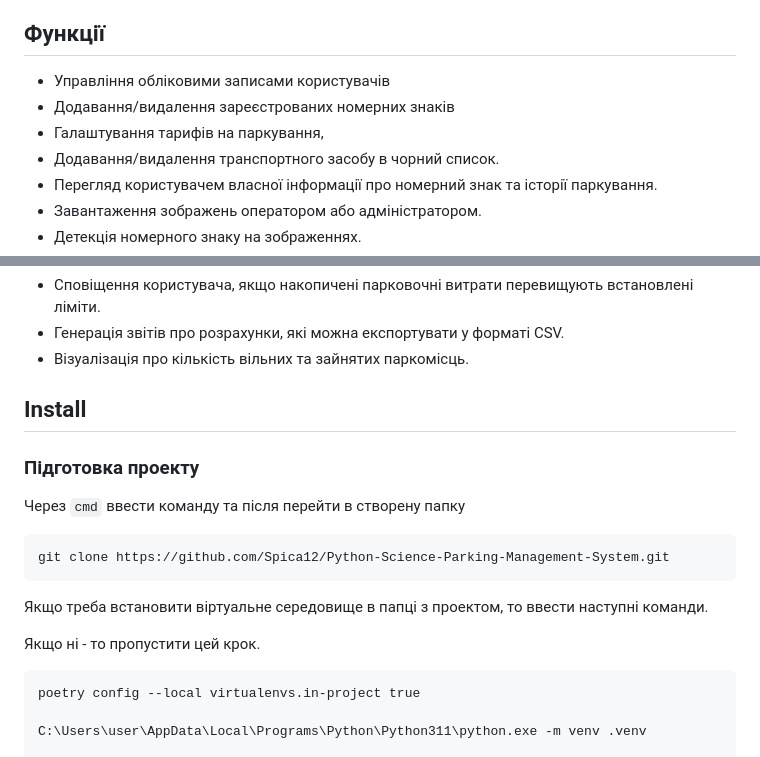
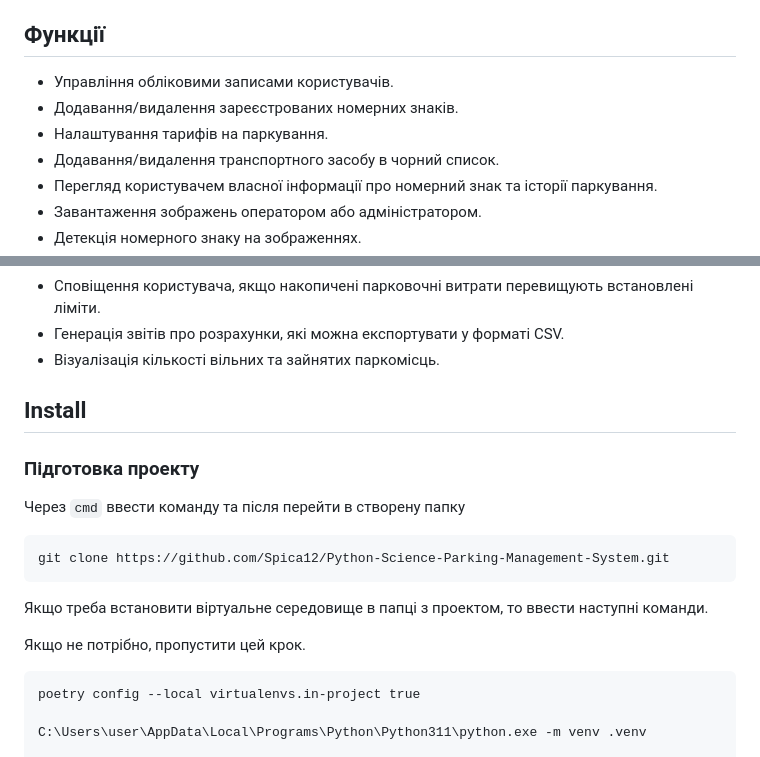
Before and after one commit to Spica12/Python-Science-Parking-Management-System, a Markdown page: README.md, 2 parts joined by grey strips. GitHub-like rendering.

````diff
--- a/README.md
+++ b/README.md
@@ -4,9 +4,9 @@ Parking Management System - це система автоматично визн
 
 ## Функції
 
-- Управління обліковими записами користувачів
-- Додавання/видалення зареєстрованих номерних знаків
-- Галаштування тарифів на паркування,
+- Управління обліковими записами користувачів.
+- Додавання/видалення зареєстрованих номерних знаків.
+- Налаштування тарифів на паркування.
 - Додавання/видалення транспортного засобу в чорний список.
 - Перегляд користувачем власної інформації про номерний знак та історії паркування.
 - Завантаження зображень оператором або адміністратором.
@@ -20,7 +20,7 @@ Parking Management System - це система автоматично визн
 - Розрахунок вартості паркування.
 - Сповіщення користувача, якщо накопичені парковочні витрати перевищують встановлені ліміти.
 - Генерація звітів про розрахунки, які можна експортувати у форматі CSV.
-- Візуалізація про кількість вільних та зайнятих паркомісць.
+- Візуалізація кількості вільних та зайнятих паркомісць.
 
 
 ## Install
@@ -35,7 +35,7 @@ git clone https://github.com/Spica12/Python-Science-Parking-Management-System.gi
 
 Якщо треба встановити віртуальне середовище в папці з проектом, то ввести наступні команди.
 
-Якщо ні - то пропустити цей крок.
+Якщо не потрібно, пропустити цей крок.
 
 ```
 poetry config --local virtualenvs.in-project true
````
